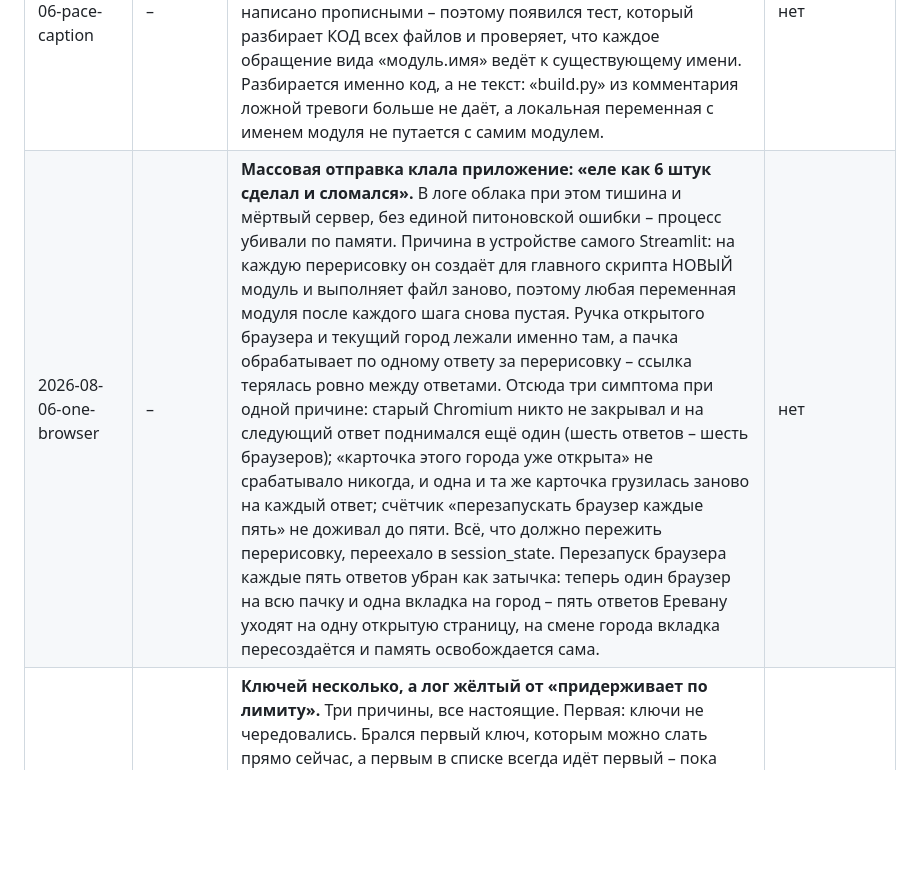
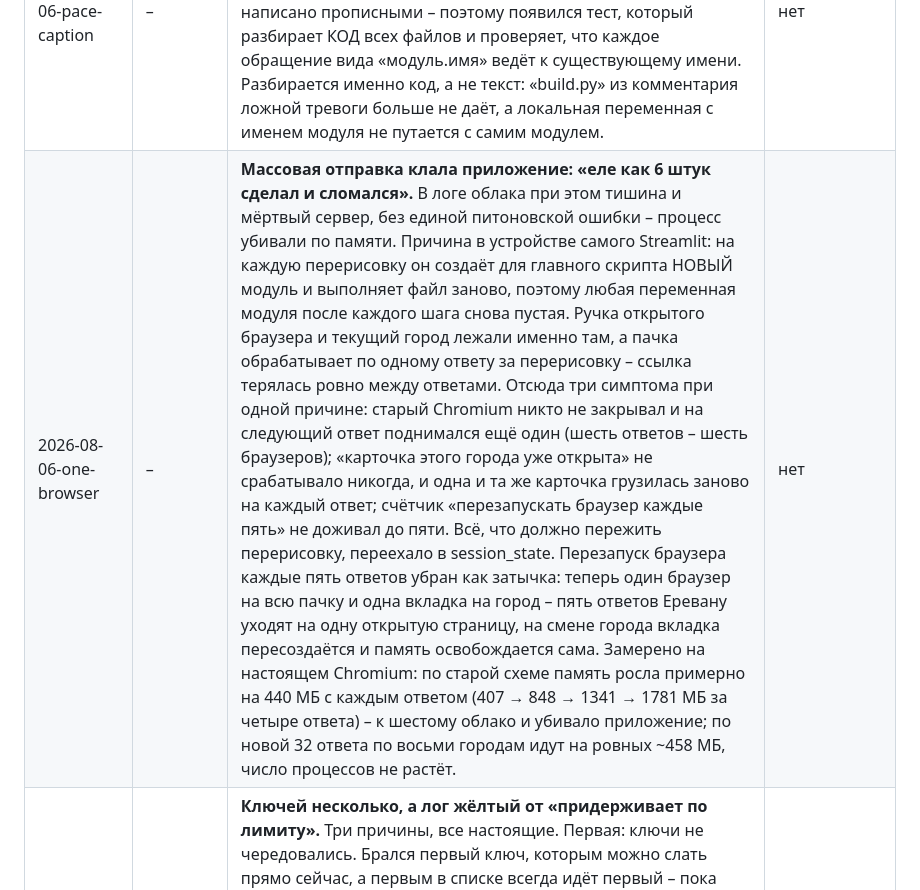
Before and after one commit to mag66530/Click, a Markdown page: ВЕРСИИ.md, the part around the change. GitHub-like rendering; blank space fills up the shorter version.

Commit message:
В журнал – замер памяти на настоящем браузере
По старой схеме память росла примерно на 440 МБ с каждым ответом: 407, 848,
1341, 1781 МБ за четыре ответа. К шестому облако и убивало приложение – ровно
то, что видела заказчик.

По новой 32 ответа по восьми городам идут на ровных ~458 МБ, число процессов
не растёт.

Co-Authored-By: Claude Opus 5 <noreply@anthropic.com>
Claude-Session: https://claude.ai/code/session_0111xXc2KojDqx7KQgJk8xXG

```diff
--- a/ВЕРСИИ.md
+++ b/ВЕРСИИ.md
@@ -67,7 +67,7 @@ git push origin main:refs/heads/rollback-good --force-with-lease
 | Версия | Коммит | Что внутри | Проверено заказчиком |
 |---|---|---|---|
 | 2026-08-06-pace-caption | – | Вкладка «Актуализация» падала с AttributeError. Из llm.py убрали константу MIN_GAP_S (пауза уступила место подсчёту запросов в минуту), а в подписи «переписать все – примерно N мин» ссылка на неё осталась. Оценка теперь считается по текущему темпу Gemini. Поиском промах не нашёлся: искали `_gap`, а имя написано прописными – поэтому появился тест, который разбирает КОД всех файлов и проверяет, что каждое обращение вида «модуль.имя» ведёт к существующему имени. Разбирается именно код, а не текст: «build.py» из комментария ложной тревоги больше не даёт, а локальная переменная с именем модуля не путается с самим модулем. | нет |
-| 2026-08-06-one-browser | – | **Массовая отправка клала приложение: «еле как 6 штук сделал и сломался».** В логе облака при этом тишина и мёртвый сервер, без единой питоновской ошибки – процесс убивали по памяти. Причина в устройстве самого Streamlit: на каждую перерисовку он создаёт для главного скрипта НОВЫЙ модуль и выполняет файл заново, поэтому любая переменная модуля после каждого шага снова пустая. Ручка открытого браузера и текущий город лежали именно там, а пачка обрабатывает по одному ответу за перерисовку – ссылка терялась ровно между ответами. Отсюда три симптома при одной причине: старый Chromium никто не закрывал и на следующий ответ поднимался ещё один (шесть ответов – шесть браузеров); «карточка этого города уже открыта» не срабатывало никогда, и одна и та же карточка грузилась заново на каждый ответ; счётчик «перезапускать браузер каждые пять» не доживал до пяти. Всё, что должно пережить перерисовку, переехало в session_state. Перезапуск браузера каждые пять ответов убран как затычка: теперь один браузер на всю пачку и одна вкладка на город – пять ответов Еревану уходят на одну открытую страницу, на смене города вкладка пересоздаётся и память освобождается сама. | нет |
+| 2026-08-06-one-browser | – | **Массовая отправка клала приложение: «еле как 6 штук сделал и сломался».** В логе облака при этом тишина и мёртвый сервер, без единой питоновской ошибки – процесс убивали по памяти. Причина в устройстве самого Streamlit: на каждую перерисовку он создаёт для главного скрипта НОВЫЙ модуль и выполняет файл заново, поэтому любая переменная модуля после каждого шага снова пустая. Ручка открытого браузера и текущий город лежали именно там, а пачка обрабатывает по одному ответу за перерисовку – ссылка терялась ровно между ответами. Отсюда три симптома при одной причине: старый Chromium никто не закрывал и на следующий ответ поднимался ещё один (шесть ответов – шесть браузеров); «карточка этого города уже открыта» не срабатывало никогда, и одна и та же карточка грузилась заново на каждый ответ; счётчик «перезапускать браузер каждые пять» не доживал до пяти. Всё, что должно пережить перерисовку, переехало в session_state. Перезапуск браузера каждые пять ответов убран как затычка: теперь один браузер на всю пачку и одна вкладка на город – пять ответов Еревану уходят на одну открытую страницу, на смене города вкладка пересоздаётся и память освобождается сама. Замерено на настоящем Chromium: по старой схеме память росла примерно на 440 МБ с каждым ответом (407 → 848 → 1341 → 1781 МБ за четыре ответа) – к шестому облако и убивало приложение; по новой 32 ответа по восьми городам идут на ровных ~458 МБ, число процессов не растёт. | нет |
 | 2026-08-06-keys-pace | – | **Ключей несколько, а лог жёлтый от «придерживает по лимиту».** Три причины, все настоящие. Первая: ключи не чередовались. Брался первый ключ, которым можно слать прямо сейчас, а первым в списке всегда идёт первый – пока пауза мала, он успевал освободиться к следующему отзыву, и до второго очередь не доходила. Заказчик заметила это сама: «один ключик до конца выжимаем и идём выжимать второй». Теперь ключи идут строго по кругу, каждому достаётся равный отдых. Вторая: лимит Google считается НА ПРОЕКТ, а не на ключ – ключи из одного проекта делят одну квоту и скорости не добавляют вовсе. Click теперь распознаёт это по факту (отказ получил ключ, которым за минуту почти не пользовались – значит квоту выбрал сосед) и пишет об этом словами в логе и в «Настройках»: новый ключ нужно создавать в НОВОМ проекте. Третья: пауза подбиралась вслепую – начинали с 1.5 секунды, на каждый отказ удваивали. Разгон успевал выбрать минутную квоту, дальше сыпались отказы, пауза улетала в потолок, и на черновик уходило 40 секунд и четыре запроса, из которых три отвергнуты. Теперь считаем как Google – запросы за последние 60 секунд, отдельно по каждой модели, – и ждём ЗАРАНЕЕ, а планку темпа узнаём по первому отказу и дальше держим сами. Пауза между кругами убрана, потолок времени на черновик поднят до 100 секунд: ожидание стало осмысленным, дождавшись, получаем черновик наверняка. | нет |
 | 2026-08-06-audit-report | – | Отчёт сверки переделан: «ничего не понятно» – одна таблица в сорок колонок отвечала сразу на все вопросы. Теперь книга из восьми листов, у каждого своя задача: «Дашборд» цифрами, «Как читать», «Нет в КП» со ссылкой на каждую карточку, «Дубли», «Нет в Яндексе», «Расхождения», сетка ✓/✗ по городам и полное КП. Оформление как в отчёте site-checker «Проверка КП»: значки вместо простыней текста, подробности примечанием к ячейке, заливка только у проблемных. Исправлено ложное «ссылка в КП ведёт на другую карточку» почти на каждой строке: в КП ссылки записаны старым номером карточки (tycoon_id), а список организаций отдаёт новый – это одна и та же карточка. | нет |
 | 2026-08-06-server-pins | – | **«Oh no. Error running app», ребут не помогал.** Ломался не наш код – до него дело не доходило. Streamlit тянет за собой библиотеку starlette и разрешает любую версию младше 2.0, а облако при пересборке ставит самую свежую. В starlette 1.4.0 у сжатия ответов появился новый обязательный аргумент, которого Streamlit 1.60.0 не передаёт: сервер падал на каждом запросе и отвечал 500 даже на проверку живости. Версия starlette закреплена на последней рабочей – 1.3.1. Ребут не помогал именно потому, что окружение пересобиралось тем же составом; правка requirements.txt заставляет собрать его заново. Заодно закреплён весь «мотор» – десять библиотек, из которых собран сам веб-сервер (uvicorn, h11, httptools, anyio, websockets, python-multipart, itsdangerous, watchdog, protobuf): их поломка означает белый экран без диагноза, тогда как всё остальное ломается уже внутри открывшегося приложения и чинится быстро. Версии взяты те, что облако само успешно поставило на Python 3.14 и на которых прогнаны тесты; тест сверяет, что в файле записано ровно то, на чём мы тестируем. | нет |
```
